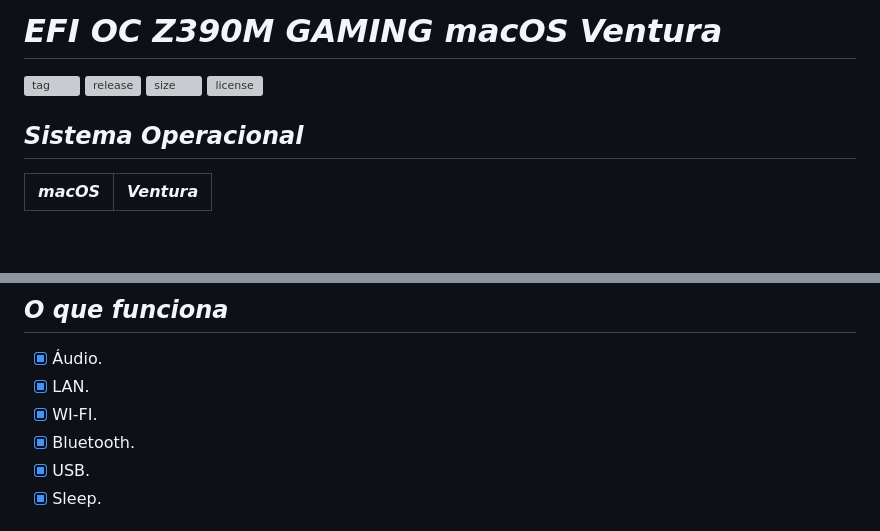
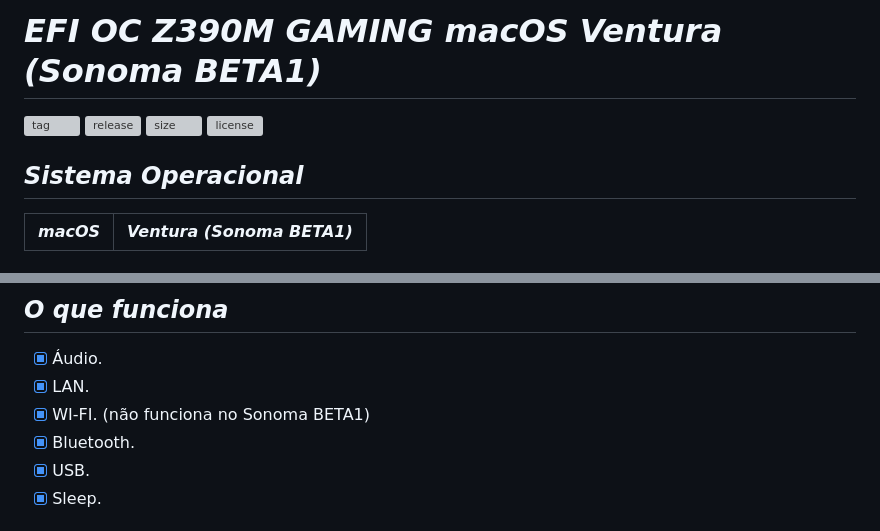
Before and after one commit to Gilberto-Mascena/Z390M-GAMING, a Markdown page: README.md, 2 parts joined by grey strips. Drawn GitHub-style; blank space fills up the shorter version; grey boxes are pictures that could not be loaded.

Commit message:
Updating README.md/ Images

```diff
--- a/README.md
+++ b/README.md
@@ -1,4 +1,4 @@
-# *EFI OC Z390M GAMING macOS Ventura*
+# *EFI OC Z390M GAMING macOS Ventura (Sonoma BETA1)*
 
 
 
@@ -11,7 +11,7 @@
 
 <img align="right" src="./Imagens/z390m.png" alt="Z390 M GAMING" width="330">
 
-*macOS* | *Ventura*
+*macOS* | *Ventura (Sonoma BETA1)*
 :---:|:---
 
 
@@ -34,7 +34,7 @@ WI-FI | BCM94360CD chip Apple
 
 - [x] Áudio.
 - [x] LAN.
-- [x] WI-FI.
+- [x] WI-FI. (não funciona no Sonoma BETA1)
 - [x] Bluetooth.
 - [x] USB.
 - [x] Sleep.
```
Also changed, not shown: other parts of README.md (+5 -3 lines), Imagens/Sobre_Ventura.png (renamed from Imagens/Sobre.png), 1 other file.
